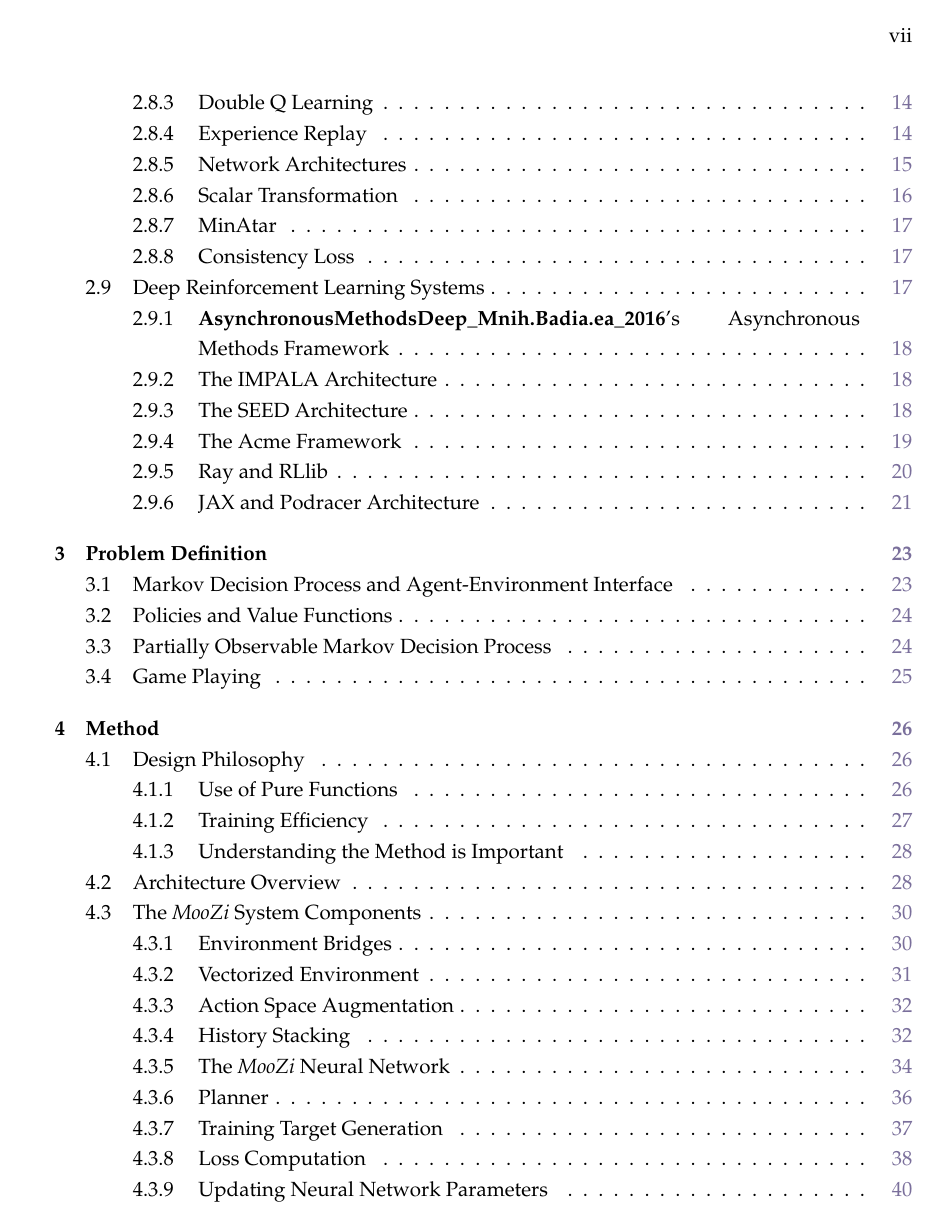
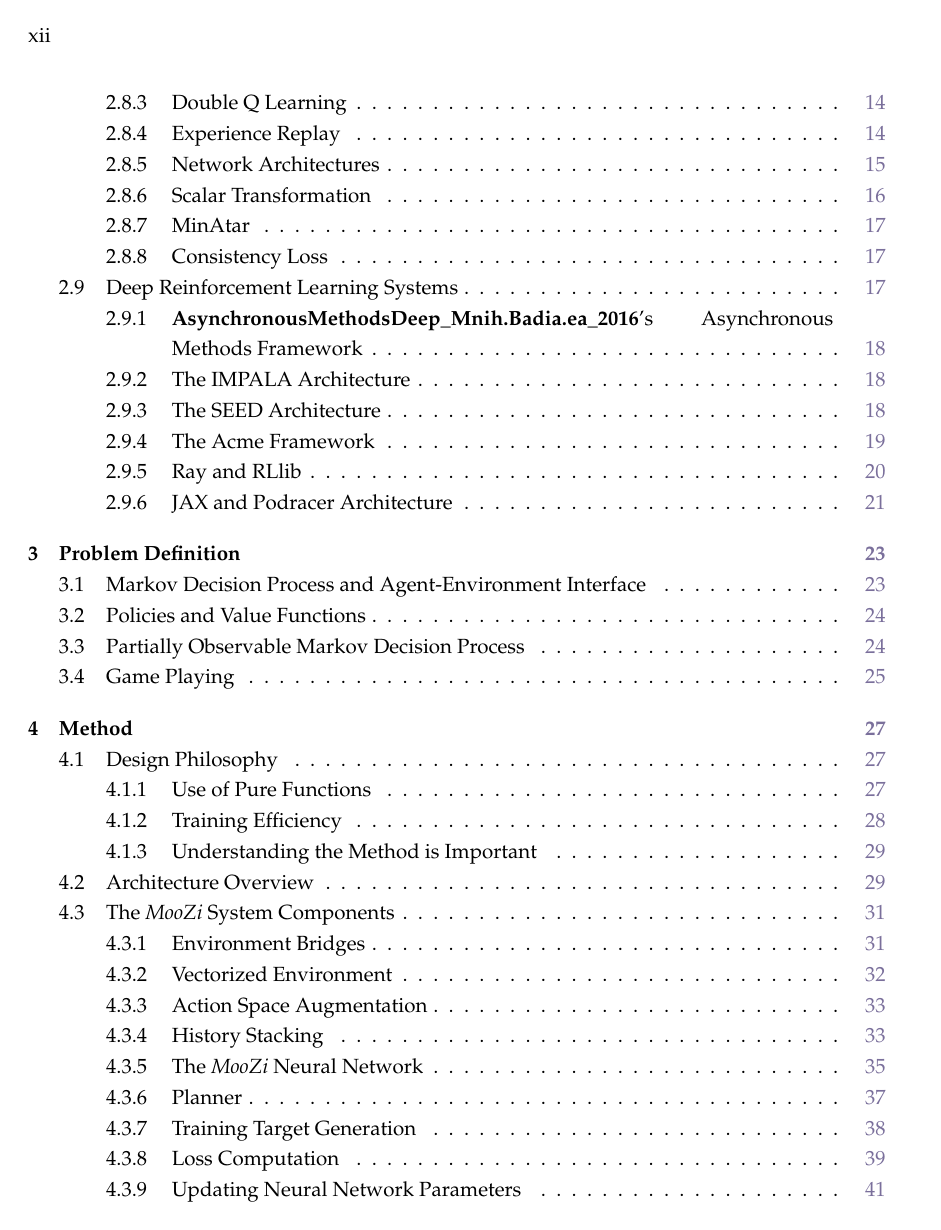
Before and after one commit to uduse/moozi-thesis, a LaTeX thesis (main.tex): page 7 of 79 before the commit and page 12 of 89 after it. Compiled offline with pdfLaTeX.

Commit message:
style: two sides pages for printing

```diff
--- a/main.tex
+++ b/main.tex
@@ -1,6 +1,6 @@
 \documentclass[
 11pt, % The default document font size, options: 10pt, 11pt, 12pt
-oneside, % Two side (alternating margins) for binding by default, uncomment to switch to one side
+twoside, % Two side (alternating margins) for binding by default, uncomment to switch to one side
 english, % ngerman for German
 % singlespacing, % Single line spacing, alternatives: onehalfspacing or doublespacing
 onehalfspacing, % Single line spacing, alternatives: onehalfspacing or doublespacing
```
